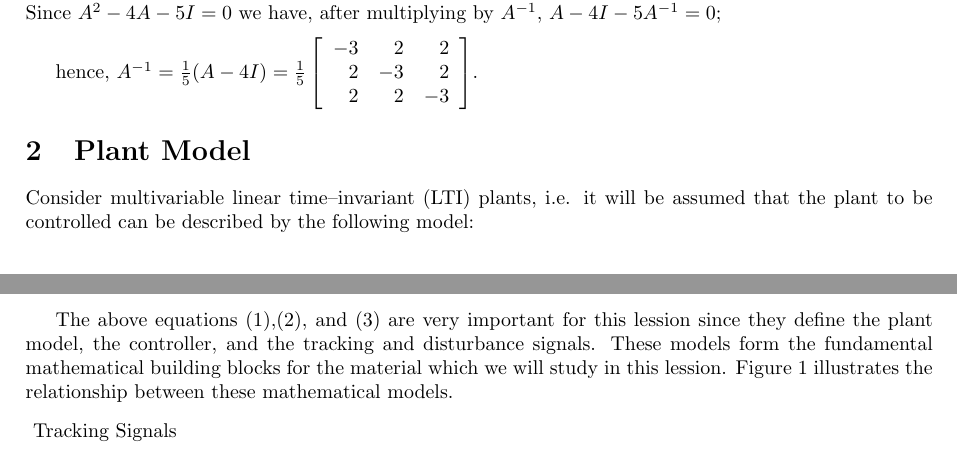
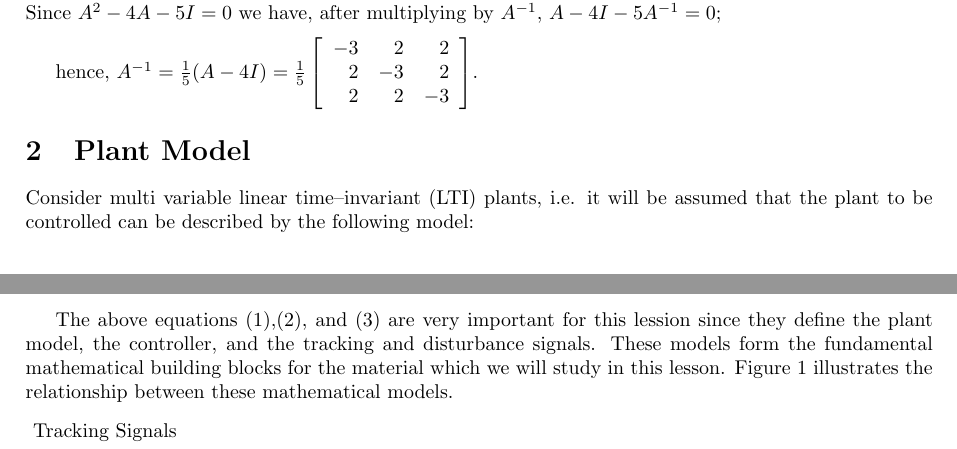
Before and after one commit to JoshuaKim6502/Minpoly, a LaTeX document (minpoly.tex): two parts of pages 2 and 3 of 5, joined at a grey line, cut so that both start at the same text. Compiled offline with pdfLaTeX.

Commit message:
Spell checked.

```diff
--- a/minpoly.tex
+++ b/minpoly.tex
@@ -137,7 +137,7 @@ hence, $A^{-1}=\frac{1}{5} (A-4I) = \frac{1}{5} \left[
 \end{Exa}
 
 \section{Plant Model}
-Consider multivariable linear time--invariant (LTI) plants, i.e.
+Consider multi variable linear time--invariant (LTI) plants, i.e.
 it will be assumed that the plant to be controlled can be
 described by the following model: %
 
@@ -226,7 +226,7 @@ The above equations (\ref{pmodel}),(\ref{class-ctr}), and
 define the plant model, the controller, and the tracking and
 disturbance signals. These models form the fundamental
 mathematical building blocks for the material which we will study
-in this lession. Figure \ref{model-ls} illustrates the
+in this lesson. Figure \ref{model-ls} illustrates the
 relationship between these mathematical models.
 
 \begin{figure}[h]
```
Also changed, not shown: minpoly.pdf, minpoly.tex (4 more changed lines).
